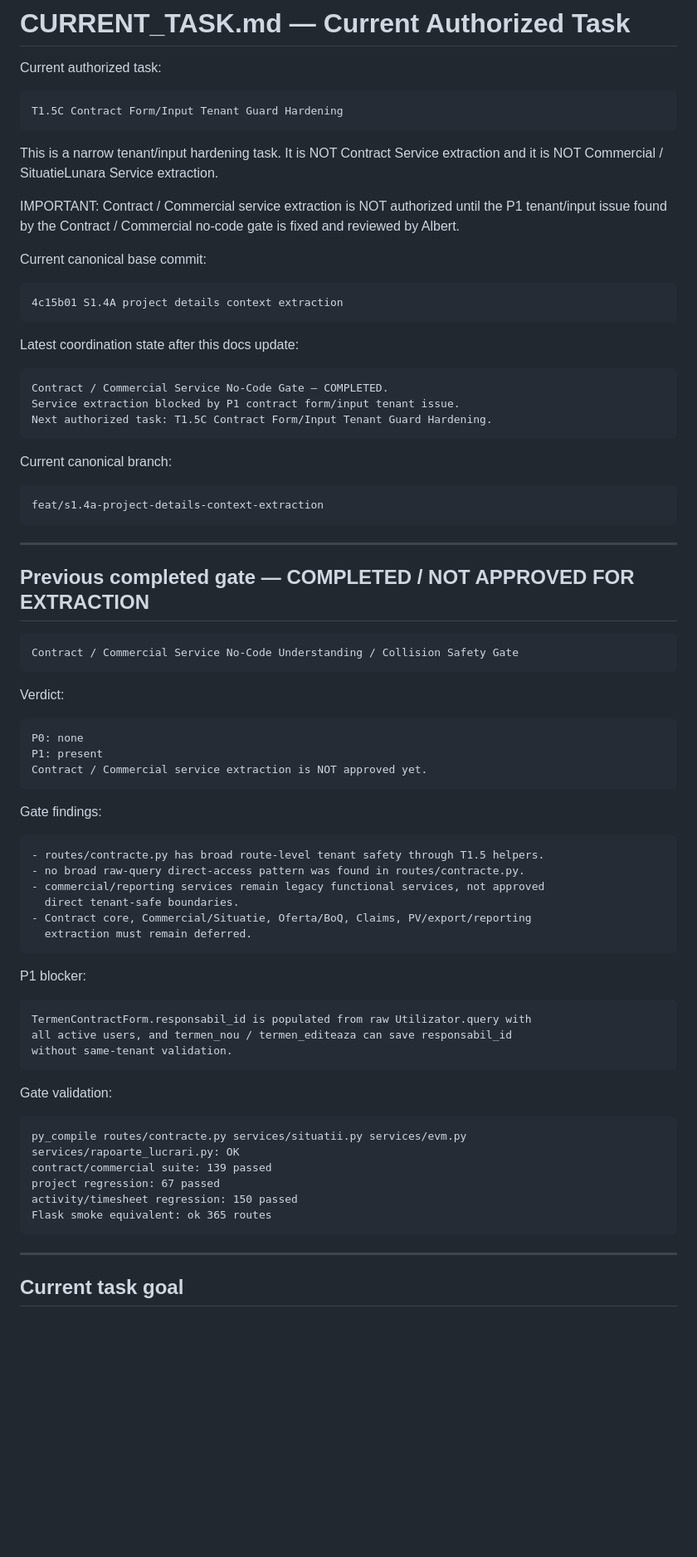
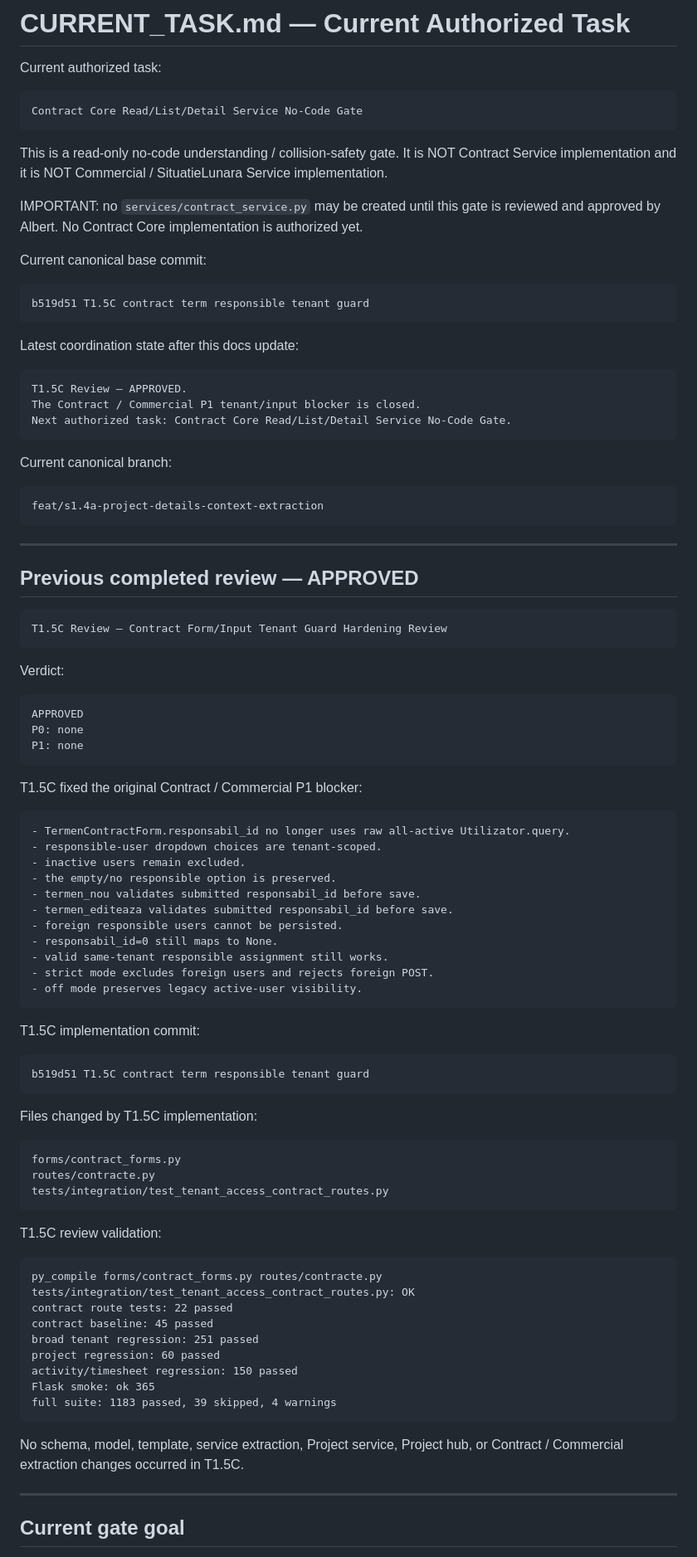
Before and after one commit to qzyk/workforce, a Markdown page: docs/ai/CURRENT_TASK.md, the part around one of its changes. Shown at 83% size. Rendered like a GitHub page; blank space fills up the shorter version.

````diff
--- a/docs/ai/CURRENT_TASK.md
+++ b/docs/ai/CURRENT_TASK.md
@@ -3,28 +3,29 @@
 Current authorized task:
 
 ```text
-T1.5C Contract Form/Input Tenant Guard Hardening
+Contract Core Read/List/Detail Service No-Code Gate
 ```
 
-This is a narrow tenant/input hardening task. It is NOT Contract Service
-extraction and it is NOT Commercial / SituatieLunara Service extraction.
+This is a read-only no-code understanding / collision-safety gate. It is NOT
+Contract Service implementation and it is NOT Commercial / SituatieLunara
+Service implementation.
 
-IMPORTANT: Contract / Commercial service extraction is NOT authorized until the
-P1 tenant/input issue found by the Contract / Commercial no-code gate is fixed
-and reviewed by Albert.
+IMPORTANT: no `services/contract_service.py` may be created until this gate is
+reviewed and approved by Albert. No Contract Core implementation is authorized
+yet.
 
 Current canonical base commit:
 
 ```text
-4c15b01 S1.4A project details context extraction
+b519d51 T1.5C contract term responsible tenant guard
 ```
 
 Latest coordination state after this docs update:
 
 ```text
-Contract / Commercial Service No-Code Gate — COMPLETED.
-Service extraction blocked by P1 contract form/input tenant issue.
-Next authorized task: T1.5C Contract Form/Input Tenant Guard Hardening.
+T1.5C Review — APPROVED.
+The Contract / Commercial P1 tenant/input blocker is closed.
+Next authorized task: Contract Core Read/List/Detail Service No-Code Gate.
 ```
 
 Current canonical branch:
@@ -35,51 +36,68 @@ feat/s1.4a-project-details-context-extraction
 
 ---
 
-## Previous completed gate — COMPLETED / NOT APPROVED FOR EXTRACTION
+## Previous completed review — APPROVED
 
 ```text
-Contract / Commercial Service No-Code Understanding / Collision Safety Gate
+T1.5C Review — Contract Form/Input Tenant Guard Hardening Review
 ```
 
 Verdict:
 
 ```text
+APPROVED
 P0: none
-P1: present
-Contract / Commercial service extraction is NOT approved yet.
+P1: none
 ```
 
-Gate findings:
+T1.5C fixed the original Contract / Commercial P1 blocker:
 
 ```text
-- routes/contracte.py has broad route-level tenant safety through T1.5 helpers.
-- no broad raw-query direct-access pattern was found in routes/contracte.py.
-- commercial/reporting services remain legacy functional services, not approved
-  direct tenant-safe boundaries.
-- Contract core, Commercial/Situatie, Oferta/BoQ, Claims, PV/export/reporting
-  extraction must remain deferred.
+- TermenContractForm.responsabil_id no longer uses raw all-active Utilizator.query.
+- responsible-user dropdown choices are tenant-scoped.
+- inactive users remain excluded.
+- the empty/no responsible option is preserved.
+- termen_nou validates submitted responsabil_id before save.
+- termen_editeaza validates submitted responsabil_id before save.
+- foreign responsible users cannot be persisted.
+- responsabil_id=0 still maps to None.
+- valid same-tenant responsible assignment still works.
+- strict mode excludes foreign users and rejects foreign POST.
+- off mode preserves legacy active-user visibility.
 ```
 
-P1 blocker:
+T1.5C implementation commit:
 
 ```text
-TermenContractForm.responsabil_id is populated from raw Utilizator.query with
-all active users, and termen_nou / termen_editeaza can save responsabil_id
-without same-tenant validation.
+b519d51 T1.5C contract term responsible tenant guard
 ```
 
-Gate validation:
+Files changed by T1.5C implementation:
 
 ```text
-py_compile routes/contracte.py services/situatii.py services/evm.py
-services/rapoarte_lucrari.py: OK
-contract/commercial suite: 139 passed
-project regression: 67 passed
+forms/contract_forms.py
+routes/contracte.py
+tests/integration/test_tenant_access_contract_routes.py
+```
+
+T1.5C review validation:
+
+```text
+py_compile forms/contract_forms.py routes/contracte.py
+tests/integration/test_tenant_access_contract_routes.py: OK
+contract route tests: 22 passed
+contract baseline: 45 passed
+broad tenant regression: 251 passed
+project regression: 60 passed
 activity/timesheet regression: 150 passed
-Flask smoke equivalent: ok 365 routes
+Flask smoke: ok 365
+full suite: 1183 passed, 39 skipped, 4 warnings
 ```
+
+No schema, model, template, service extraction, Project service, Project hub, or
+Contract / Commercial extraction changes occurred in T1.5C.
 
 ---
 
-## Current task goal
+## Current gate goal
 
````
Also changed, not shown: other parts of docs/ai/CURRENT_TASK.md (+54 -36 lines), docs/ai/DECISIONS_LOG.md (+69 -0 lines), docs/ai/PROJECT_STATE.md (+66 -28 lines).
